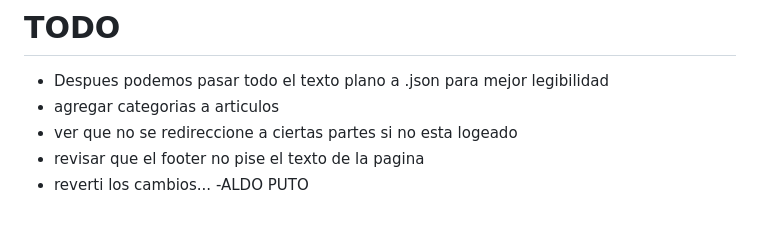
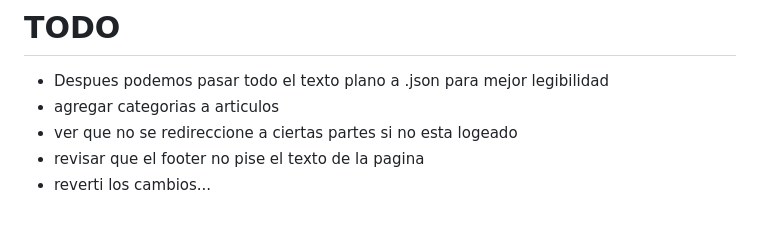
Before and after one commit to M0narc/django_news_app, a Markdown page: README.md, the part around the change. Rendered like a GitHub page.

Commit message:
se borro el texto ofensivo

```diff
--- a/README.md
+++ b/README.md
@@ -61,4 +61,3 @@
  - ver que no se redireccione a ciertas partes si no esta logeado
  - revisar que el footer no pise el texto de la pagina
  - reverti los cambios...
- -ALDO PUTO
```
